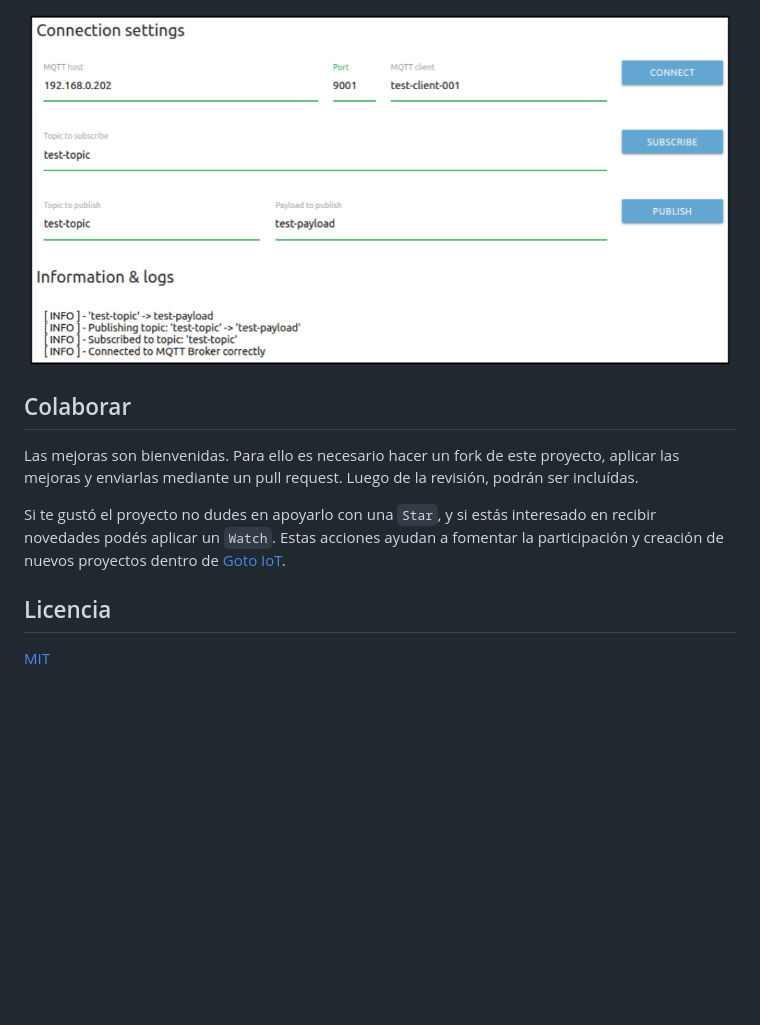
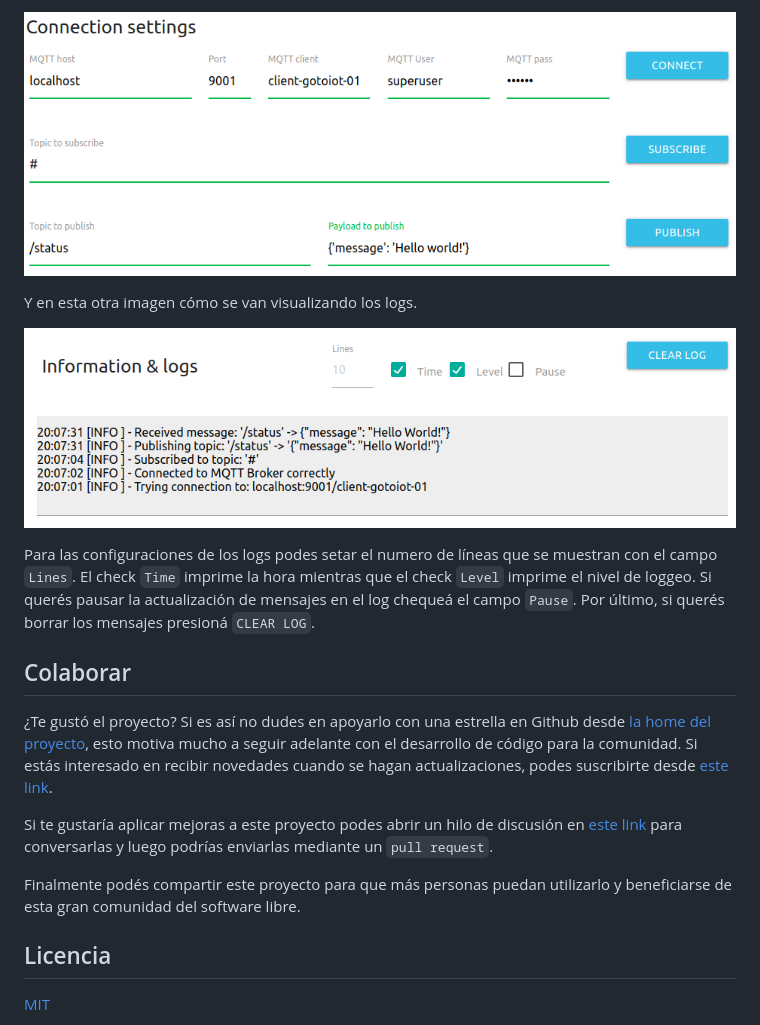
Before and after one commit to gotoiot/web-mqtt-client, a Markdown page: README.md, the part around one of its changes. GitHub-like rendering; pictures changed too: doc/mqtt-web-client-running.png (deleted), doc/web-mqtt-client-fields-filled.png (added), doc/web-mqtt-client-logs.png (added); blank space fills up the shorter version.

Commit message:
Updates README and code with new references

```diff
--- a/README.md
+++ b/README.md
@@ -55,11 +53,19 @@ En la siguiente figura hay una demostración de las configuraciones necesarias.
 
-![web-mqtt-client-running](doc/mqtt-web-client-running.png)
+![web-mqtt-client-fields-filled](doc/web-mqtt-client-fields-filled.png)
+
+Y en esta otra imagen cómo se van visualizando los logs.
+
+![web-mqtt-client-logs](doc/web-mqtt-client-logs.png)
+
+Para las configuraciones de los logs podes setar el numero de líneas que se muestran con el campo `Lines`. El check `Time` imprime la hora mientras que el check `Level` imprime el nivel de loggeo. Si querés pausar la actualización de mensajes en el log chequeá el campo `Pause`. Por último, si querés borrar los mensajes presioná `CLEAR LOG`.
 
 ## Colaborar
 
-Las mejoras son bienvenidas. Para ello es necesario hacer un fork de este proyecto, aplicar las mejoras y enviarlas mediante un pull request. Luego de la revisión, podrán ser incluídas.
+¿Te gustó el proyecto? Si es así no dudes en apoyarlo con una estrella en Github desde [la home del proyecto](https://github.com/gotoiot/web-mqtt-client), esto motiva mucho a seguir adelante con el desarrollo de código para la comunidad. Si estás interesado en recibir novedades cuando se hagan actualizaciones, podes suscribirte desde [este link](https://github.com/gotoiot/web-mqtt-client/subscription).
 
-Si te gustó el proyecto no dudes en apoyarlo con una `Star`, y si estás interesado en recibir novedades podés aplicar un `Watch`. Estas acciones ayudan a fomentar la participación y creación de nuevos proyectos dentro de [Goto IoT](https://github.com/gotoiot/).
+Si te gustaría aplicar mejoras a este proyecto podes abrir un hilo de discusión en [este link](https://github.com/gotoiot/web-mqtt-client/issues/new) para conversarlas y luego podrías enviarlas mediante un `pull request`.
+
+Finalmente podés compartir este proyecto para que más personas puedan utilizarlo y beneficiarse de esta gran comunidad del software libre.
 
 ## Licencia
 
```
Also changed, not shown: other parts of README.md (+16 -18 lines), 2 other files.
